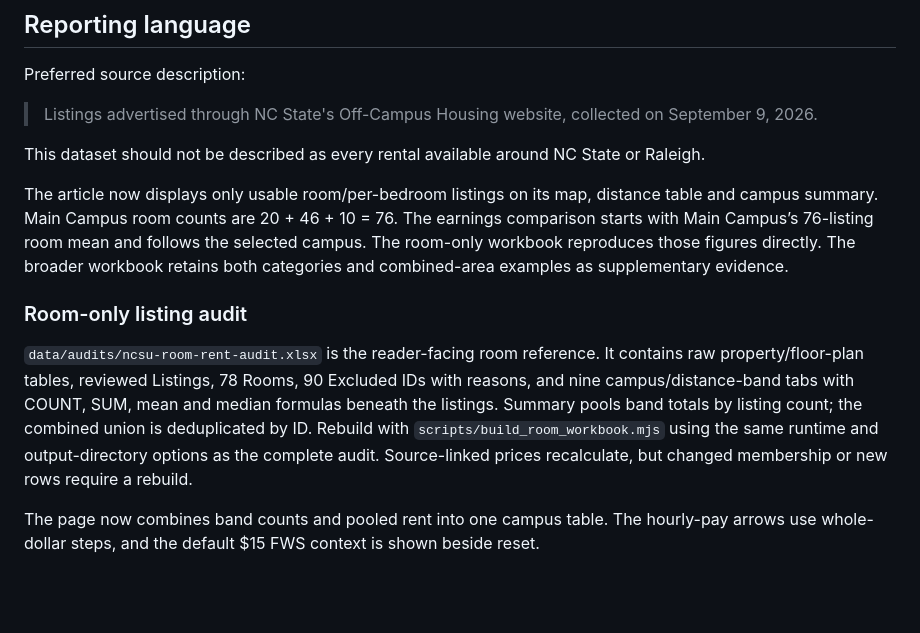
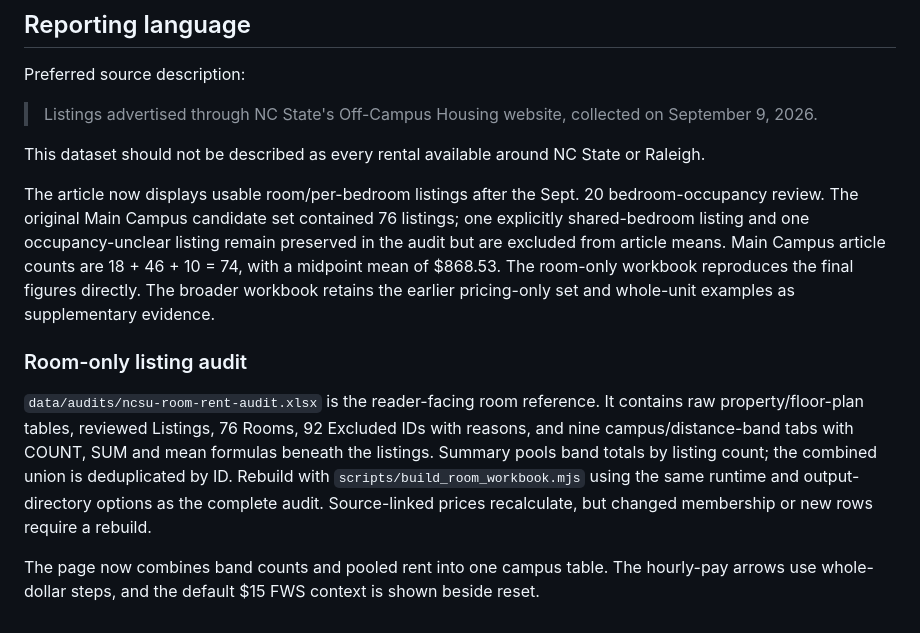
Before and after one commit to StrokeOfLuck/ncsu-rent-article, a Markdown page: README.md, the part around the change. Rendered like a GitHub page; blank space fills up the shorter version.

Commit message:
Document final 74-listing Main sample

```diff
--- a/README.md
+++ b/README.md
@@ -130,10 +130,10 @@ Preferred source description:
 
 This dataset should not be described as every rental available around NC State or Raleigh.
 
-The article now displays only usable room/per-bedroom listings on its map, distance table and campus summary. Main Campus room counts are 20 + 46 + 10 = 76. The earnings comparison starts with Main Campus’s 76-listing room mean and follows the selected campus. The room-only workbook reproduces those figures directly. The broader workbook retains both categories and combined-area examples as supplementary evidence.
+The article now displays usable room/per-bedroom listings after the Sept. 20 bedroom-occupancy review. The original Main Campus candidate set contained 76 listings; one explicitly shared-bedroom listing and one occupancy-unclear listing remain preserved in the audit but are excluded from article means. Main Campus article counts are 18 + 46 + 10 = 74, with a midpoint mean of $868.53. The room-only workbook reproduces the final figures directly. The broader workbook retains the earlier pricing-only set and whole-unit examples as supplementary evidence.
 
 ### Room-only listing audit
 
-`data/audits/ncsu-room-rent-audit.xlsx` is the reader-facing room reference. It contains raw property/floor-plan tables, reviewed Listings, 78 Rooms, 90 Excluded IDs with reasons, and nine campus/distance-band tabs with COUNT, SUM, mean and median formulas beneath the listings. Summary pools band totals by listing count; the combined union is deduplicated by ID. Rebuild with `scripts/build_room_workbook.mjs` using the same runtime and output-directory options as the complete audit. Source-linked prices recalculate, but changed membership or new rows require a rebuild.
+`data/audits/ncsu-room-rent-audit.xlsx` is the reader-facing room reference. It contains raw property/floor-plan tables, reviewed Listings, 76 Rooms, 92 Excluded IDs with reasons, and nine campus/distance-band tabs with COUNT, SUM and mean formulas beneath the listings. Summary pools band totals by listing count; the combined union is deduplicated by ID. Rebuild with `scripts/build_room_workbook.mjs` using the same runtime and output-directory options as the complete audit. Source-linked prices recalculate, but changed membership or new rows require a rebuild.
 
 The page now combines band counts and pooled rent into one campus table. The hourly-pay arrows use whole-dollar steps, and the default $15 FWS context is shown beside reset.
```
